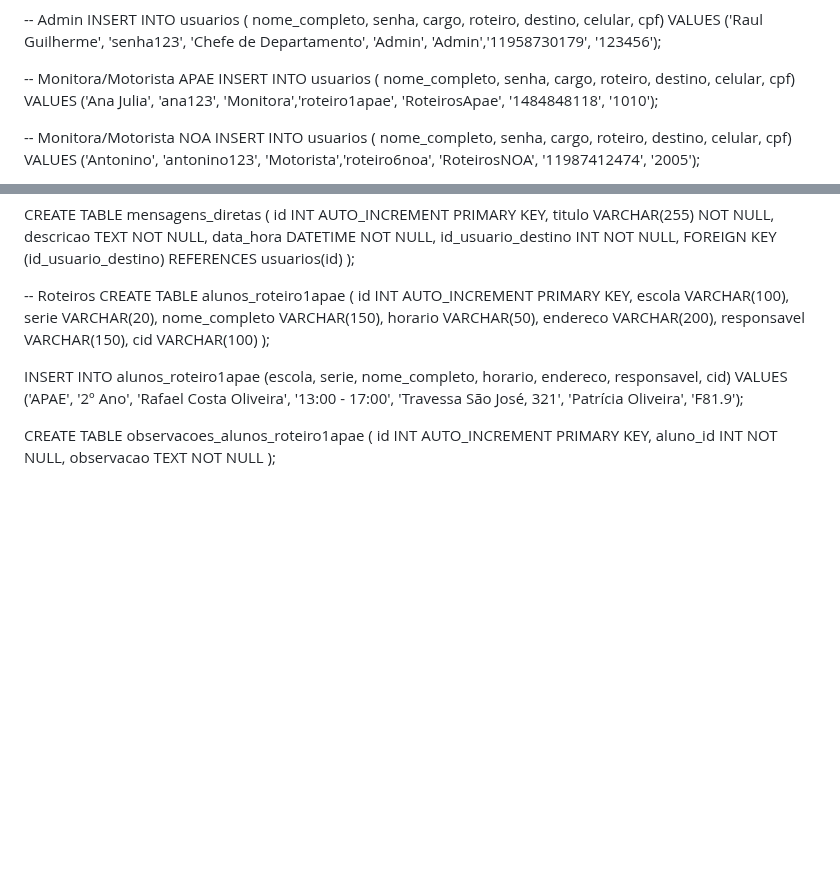
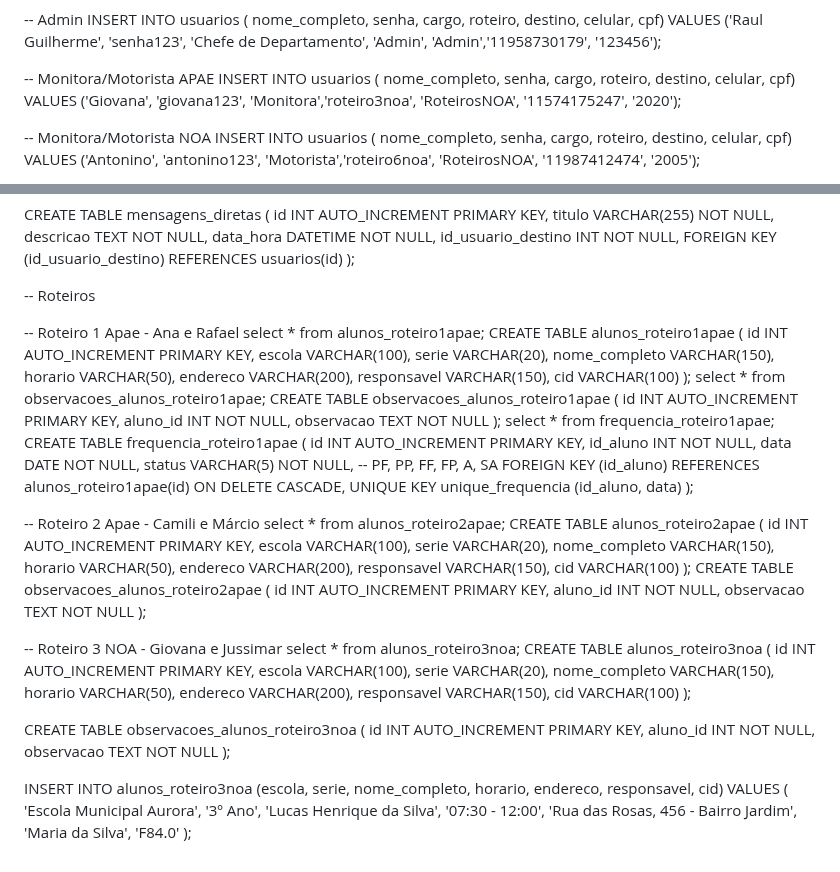
Before and after one commit to raulguiii/roteiros-garagem, a Markdown page: readme.md, 2 parts joined by grey strips. GitHub-like rendering; blank space fills up the shorter version.

Commit message:
banco atualizado

```diff
--- a/readme.md
+++ b/readme.md
@@ -38,7 +38,7 @@ roteiro,
 destino,
 celular,
 cpf)
-VALUES ('Ana Julia', 'ana123', 'Monitora','roteiro1apae', 'RoteirosApae', '1484848118', '1010');
+VALUES ('Giovana', 'giovana123', 'Monitora','roteiro3noa', 'RoteirosNOA', '11574175247', '2020');
 
 -- Monitora/Motorista NOA
 INSERT INTO usuarios (
@@ -139,6 +139,9 @@ CREATE TABLE mensagens_diretas (
 
 
 -- Roteiros
+
+-- Roteiro 1 Apae - Ana e Rafael
+select * from alunos_roteiro1apae;
 CREATE TABLE alunos_roteiro1apae (
     id INT AUTO_INCREMENT PRIMARY KEY,
     escola VARCHAR(100),
@@ -149,15 +152,72 @@ CREATE TABLE alunos_roteiro1apae (
     responsavel VARCHAR(150),
     cid VARCHAR(100)
 );
-
-INSERT INTO alunos_roteiro1apae
-(escola, serie, nome_completo, horario, endereco, responsavel, cid)
-VALUES
-('APAE', '2º Ano', 'Rafael Costa Oliveira', '13:00 - 17:00', 'Travessa São José, 321', 'Patrícia Oliveira', 'F81.9');
-
-
+select * from observacoes_alunos_roteiro1apae;
 CREATE TABLE observacoes_alunos_roteiro1apae (
     id INT AUTO_INCREMENT PRIMARY KEY,
     aluno_id INT NOT NULL,
     observacao TEXT NOT NULL
 );
+select * from frequencia_roteiro1apae;
+CREATE TABLE frequencia_roteiro1apae (
+    id INT AUTO_INCREMENT PRIMARY KEY,
+    id_aluno INT NOT NULL,
+    data DATE NOT NULL,
+    status VARCHAR(5) NOT NULL, -- PF, PP, FF, FP, A, SA
+    FOREIGN KEY (id_aluno) REFERENCES alunos_roteiro1apae(id) ON DELETE CASCADE,
+    UNIQUE KEY unique_frequencia (id_aluno, data)
+);
+
+
+
+
+-- Roteiro 2 Apae - Camili e Márcio
+select * from alunos_roteiro2apae;
+CREATE TABLE alunos_roteiro2apae (
+    id INT AUTO_INCREMENT PRIMARY KEY,
+    escola VARCHAR(100),
+    serie VARCHAR(20),
+    nome_completo VARCHAR(150),
+    horario VARCHAR(50),
+    endereco VARCHAR(200),
+    responsavel VARCHAR(150),
+    cid VARCHAR(100)
+);
+CREATE TABLE observacoes_alunos_roteiro2apae (
+    id INT AUTO_INCREMENT PRIMARY KEY,
+    aluno_id INT NOT NULL,
+    observacao TEXT NOT NULL
+);
+
+
+
+
+-- Roteiro 3 NOA - Giovana e Jussimar
+select * from alunos_roteiro3noa;
+CREATE TABLE alunos_roteiro3noa (
+    id INT AUTO_INCREMENT PRIMARY KEY,
+    escola VARCHAR(100),
+    serie VARCHAR(20),
+    nome_completo VARCHAR(150),
+    horario VARCHAR(50),
+    endereco VARCHAR(200),
+    responsavel VARCHAR(150),
+    cid VARCHAR(100)
+);
+
+CREATE TABLE observacoes_alunos_roteiro3noa (
+    id INT AUTO_INCREMENT PRIMARY KEY,
+    aluno_id INT NOT NULL,
+    observacao TEXT NOT NULL
+);
+
+INSERT INTO alunos_roteiro3noa (escola, serie, nome_completo, horario, endereco, responsavel, cid)
+VALUES (
+    'Escola Municipal Aurora',
+    '3º Ano',
+    'Lucas Henrique da Silva',
+    '07:30 - 12:00',
+    'Rua das Rosas, 456 - Bairro Jardim',
+    'Maria da Silva',
+    'F84.0'
+);
```
